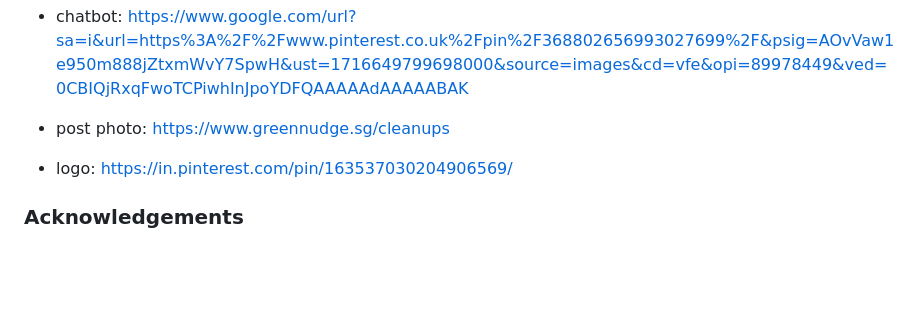
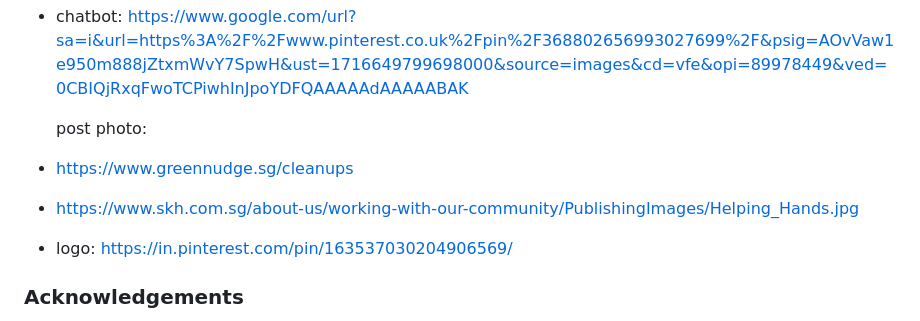
Before and after one commit to cottcandy/BED-ASSIGNMENT, a Markdown page: README.md, the part around the change. GitHub-like rendering; blank space fills up the shorter version.

```diff
--- a/README.md
+++ b/README.md
@@ -59,7 +59,9 @@ For all the pages, if the user wishes to go back to index.html, the user can cli
 
 - chatbot: https://www.google.com/url?sa=i&url=https%3A%2F%2Fwww.pinterest.co.uk%2Fpin%2F368802656993027699%2F&psig=AOvVaw1e950m888jZtxmWvY7SpwH&ust=1716649799698000&source=images&cd=vfe&opi=89978449&ved=0CBIQjRxqFwoTCPiwhInJpoYDFQAAAAAdAAAAABAK
 
-- post photo: https://www.greennudge.sg/cleanups
+  post photo:
+- https://www.greennudge.sg/cleanups
+- https://www.skh.com.sg/about-us/working-with-our-community/PublishingImages/Helping_Hands.jpg
 
 - logo: https://in.pinterest.com/pin/163537030204906569/
 
```
